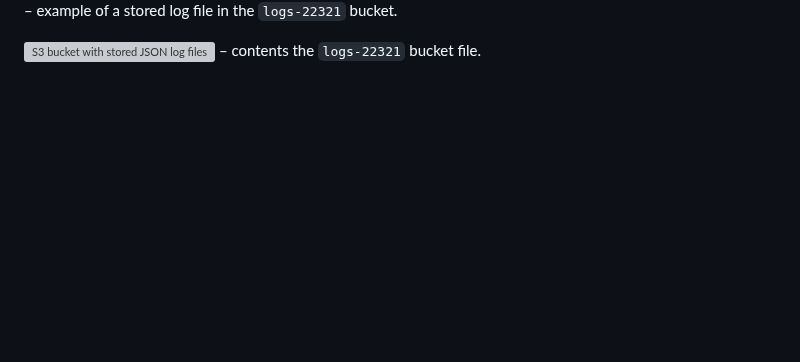
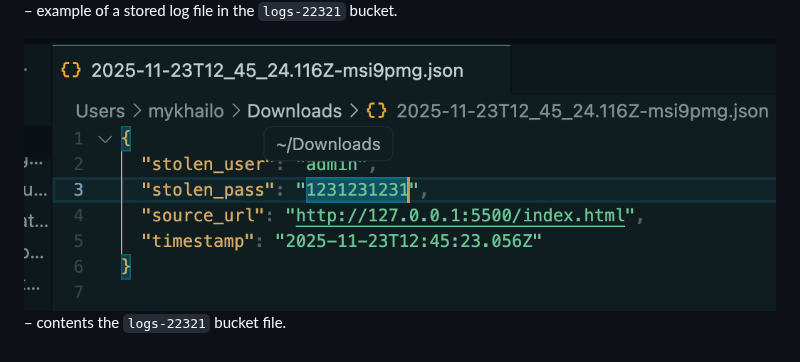
Before and after one commit to mishaRozdorozhniuk/AWS-Finishing-Serverless-Architecture, a Markdown page: README.md, the part around the change. Drawn GitHub-style; blank space fills up the shorter version; grey boxes are pictures that could not be loaded.

Commit message:
aws project

```diff
--- a/README.md
+++ b/README.md
@@ -138,4 +138,4 @@ The Lambda execution role is configured with minimal but sufficient permissions:
 
 ![S3 bucket with stored JSON log files](img/s3-saves-files-with-data.png) – example of a stored log file in the `logs-22321` bucket.
 
-![S3 bucket with stored JSON log files](img/content-of-s3-bucket.png) – contents the `logs-22321` bucket file.
+![S3 bucket with stored JSON log files](img/content-of-s3.png) – contents the `logs-22321` bucket file.
```
